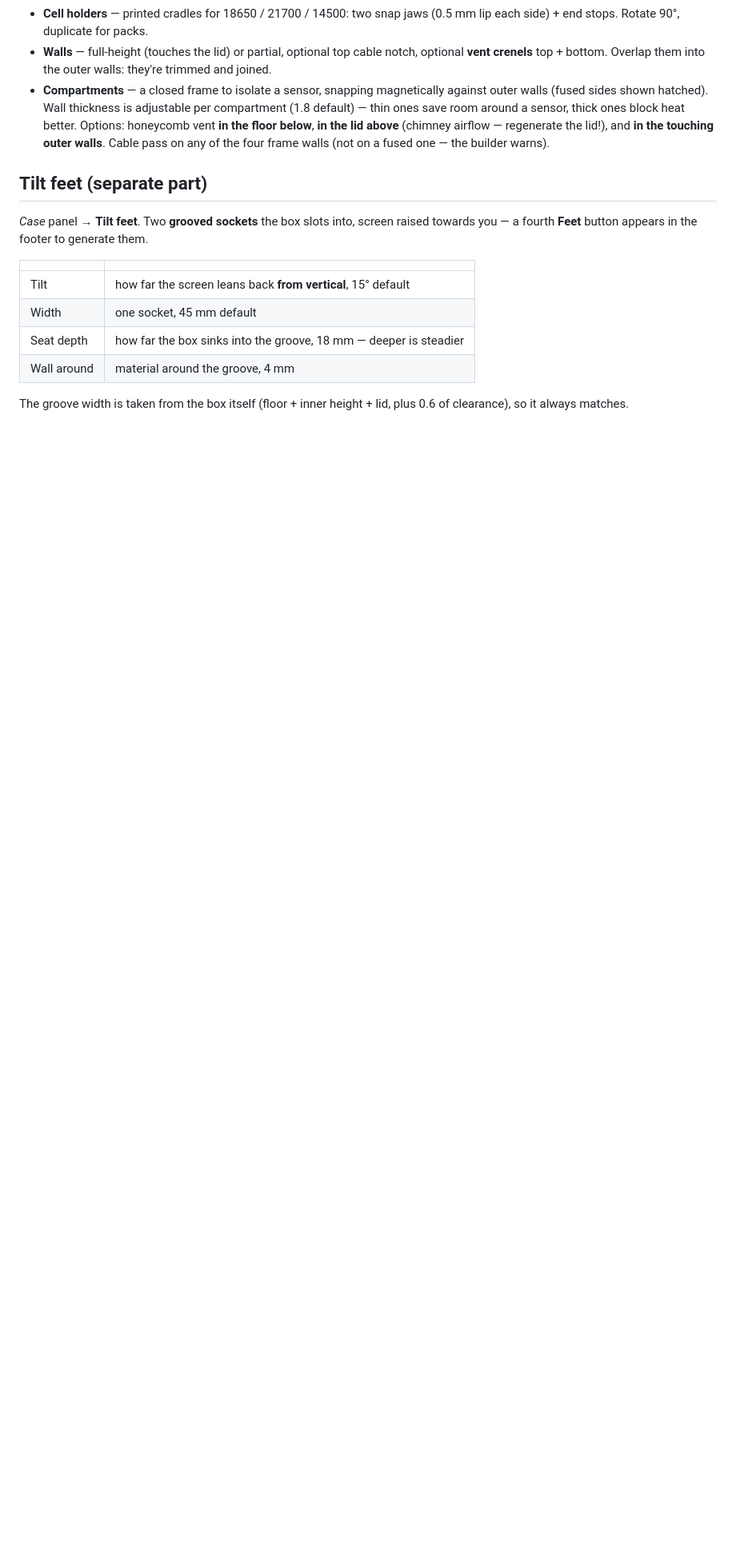
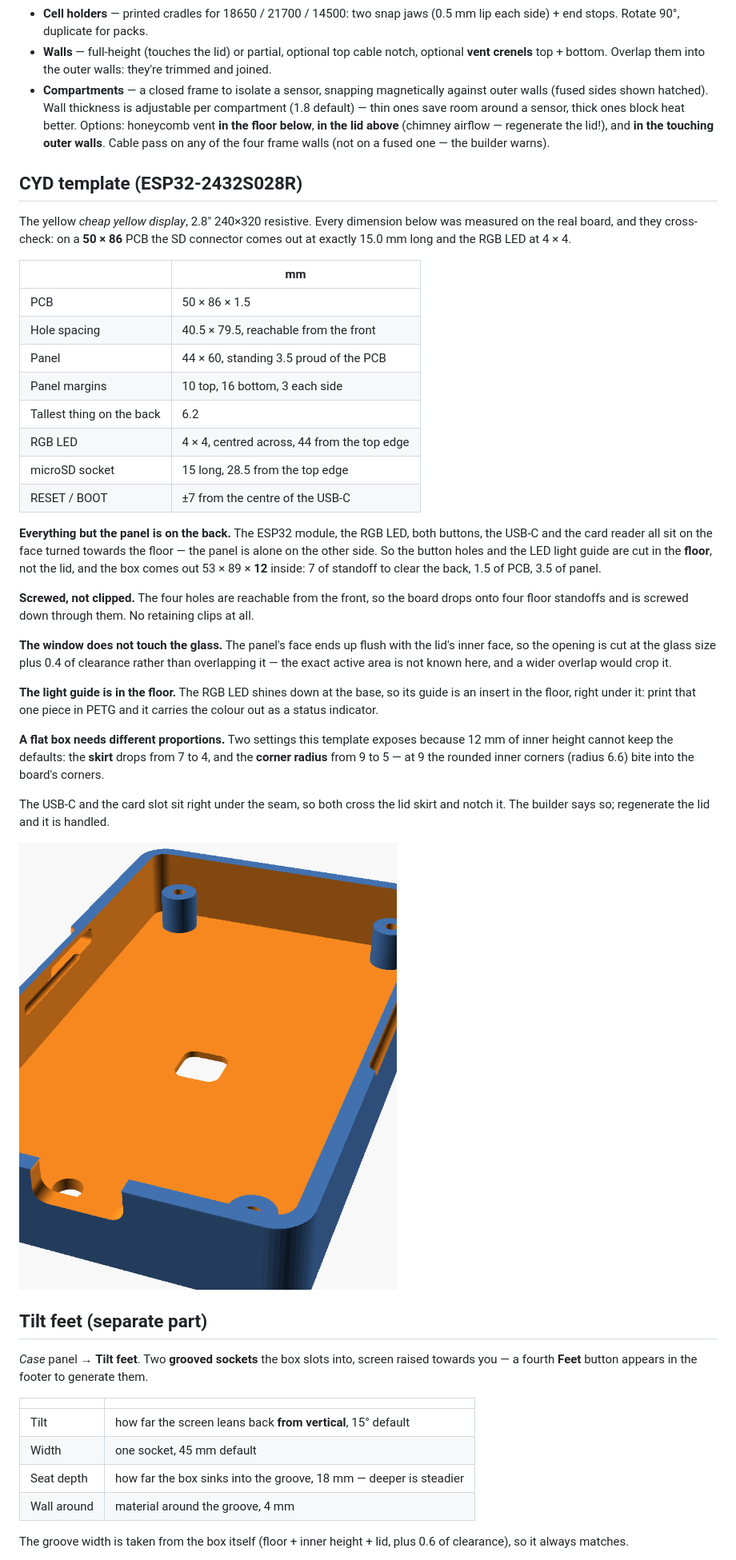
Before and after one commit to timiliris/esp32-box, a Markdown page: docs/Elements-Reference.md, the part around the change. Shown at 80% size. Rendered like a GitHub page; pictures changed too: preview/cyd-fond.png (added); blank space fills up the shorter version.

```diff
--- a/docs/Elements-Reference.md
+++ b/docs/Elements-Reference.md
@@ -295,6 +295,57 @@ Case panel.
   touching outer walls**. Cable pass on any of the four frame walls
   (not on a fused one — the builder warns).
 
+## CYD template (ESP32-2432S028R)
+
+The yellow *cheap yellow display*, 2.8″ 240×320 resistive. Every
+dimension below was measured on the real board, and they cross-check:
+on a **50 × 86** PCB the SD connector comes out at exactly 15.0 mm
+long and the RGB LED at 4 × 4.
+
+| | mm |
+|---|---|
+| PCB | 50 × 86 × 1.5 |
+| Hole spacing | 40.5 × 79.5, reachable from the front |
+| Panel | 44 × 60, standing 3.5 proud of the PCB |
+| Panel margins | 10 top, 16 bottom, 3 each side |
+| Tallest thing on the back | 6.2 |
+| RGB LED | 4 × 4, centred across, 44 from the top edge |
+| microSD socket | 15 long, 28.5 from the top edge |
+| RESET / BOOT | ±7 from the centre of the USB-C |
+
+**Everything but the panel is on the back.** The ESP32 module, the
+RGB LED, both buttons, the USB-C and the card reader all sit on the
+face turned towards the floor — the panel is alone on the other side.
+So the button holes and the LED light guide are cut in the **floor**,
+not the lid, and the box comes out 53 × 89 × **12** inside: 7 of
+standoff to clear the back, 1.5 of PCB, 3.5 of panel.
+
+**Screwed, not clipped.** The four holes are reachable from the front,
+so the board drops onto four floor standoffs and is screwed down
+through them. No retaining clips at all.
+
+**The window does not touch the glass.** The panel's face ends up
+flush with the lid's inner face, so the opening is cut at the glass
+size plus 0.4 of clearance rather than overlapping it — the exact
+active area is not known here, and a wider overlap would crop it.
+
+**The light guide is in the floor.** The RGB LED shines down at the
+base, so its guide is an insert in the floor, right under it: print
+that one piece in PETG and it carries the colour out as a status
+indicator.
+
+**A flat box needs different proportions.** Two settings this
+template exposes because 12 mm of inner height cannot keep the
+defaults: the **skirt** drops from 7 to 4, and the **corner radius**
+from 9 to 5 — at 9 the rounded inner corners (radius 6.6) bite into
+the board's corners.
+
+The USB-C and the card slot sit right under the seam, so both cross
+the lid skirt and notch it. The builder says so; regenerate the lid
+and it is handled.
+
+![CYD base](../preview/cyd-fond.png)
+
 ## Tilt feet (separate part)
 
 *Case* panel → **Tilt feet**. Two **grooved sockets** the box slots
```
Also changed, not shown: preview/cyd-couvercle.png (added), 2 other files.
